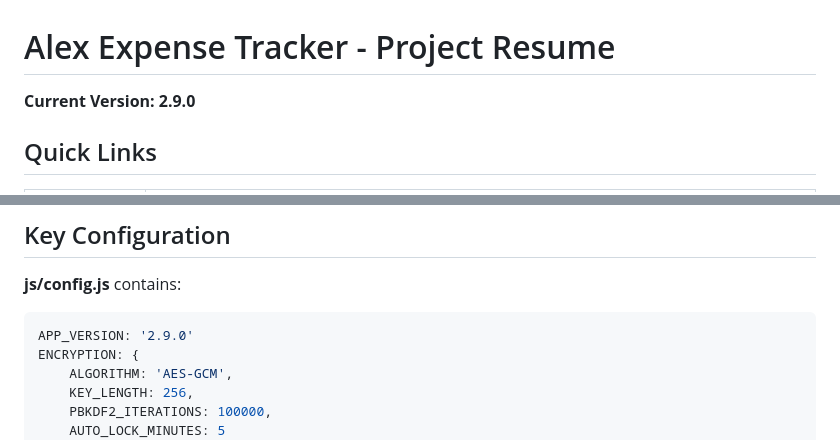
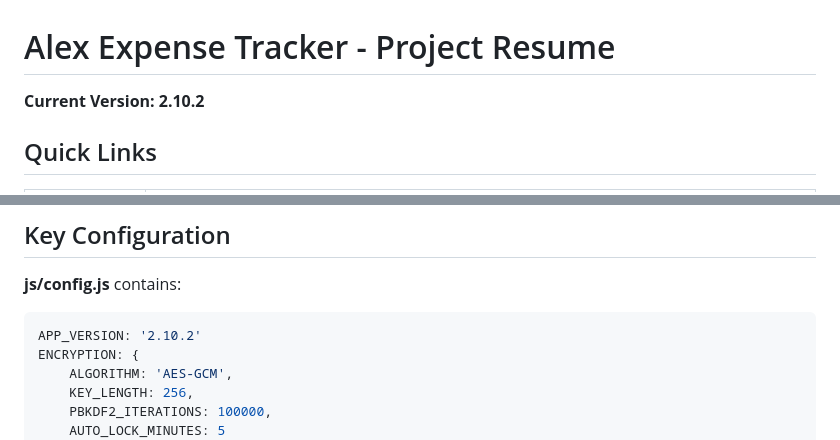
Before and after one commit to DASatizabal/alex-expense-tracker, a Markdown page: RESUME.md, 2 parts joined by grey strips. GitHub-like rendering.

````diff
--- a/RESUME.md
+++ b/RESUME.md
@@ -1,6 +1,6 @@
 # Alex Expense Tracker - Project Resume
 
-**Current Version: 2.9.0**
+**Current Version: 2.10.2**
 
 ## Quick Links
 
@@ -83,7 +85,7 @@ alex-expense-tracker/
 
 **js/config.js** contains:
 ```javascript
-APP_VERSION: '2.9.0'
+APP_VERSION: '2.10.2'
 ENCRYPTION: {
     ALGORITHM: 'AES-GCM',
     KEY_LENGTH: 256,
````
Also changed, not shown: other parts of RESUME.md (+9 -1 lines), .claude/handoff.md (added, +152 -0 lines), README.md (+1 -1 lines).
